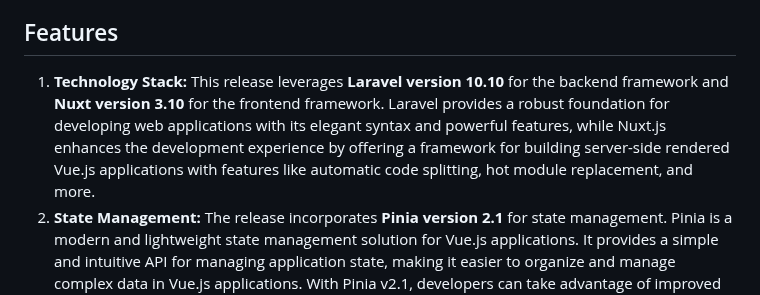
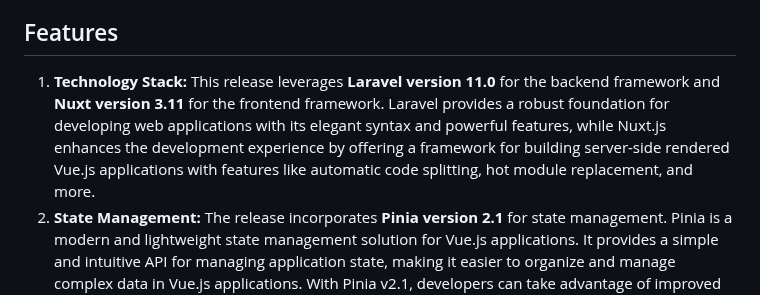
Before and after one commit to akramghaleb/laravel-nuxt-template, a Markdown page: README.md, the part around the change. Drawn GitHub-style.

```diff
--- a/README.md
+++ b/README.md
@@ -13,7 +13,7 @@ This repository provides a starter template for building web applications using
 - If you like this work you can <a href="https://github.com/akramghaleb">see more here</a>
 
 ## Features
-1. **Technology Stack:** This release leverages **Laravel version 10.10** for the backend framework and **Nuxt version 3.10** for the frontend framework. Laravel provides a robust foundation for developing web applications with its elegant syntax and powerful features, while Nuxt.js enhances the development experience by offering a framework for building server-side rendered Vue.js applications with features like automatic code splitting, hot module replacement, and more.
+1. **Technology Stack:** This release leverages **Laravel version 11.0** for the backend framework and **Nuxt version 3.11** for the frontend framework. Laravel provides a robust foundation for developing web applications with its elegant syntax and powerful features, while Nuxt.js enhances the development experience by offering a framework for building server-side rendered Vue.js applications with features like automatic code splitting, hot module replacement, and more.
 2. **State Management:** The release incorporates **Pinia version 2.1** for state management. Pinia is a modern and lightweight state management solution for Vue.js applications. It provides a simple and intuitive API for managing application state, making it easier to organize and manage complex data in Vue.js applications. With Pinia v2.1, developers can take advantage of improved features and optimizations for state management in their applications.
 3. **Persisted State:** The release introduces support for persisted state, allowing for the storage of application state data in the local storage of the user's browser. This feature ensures that user data persists even after the browser is closed or refreshed, enhancing the user experience by providing continuity and preserving important application data. By leveraging local storage, developers can create more resilient and user-friendly applications that remember user preferences and maintain session state across sessions.
 
```
